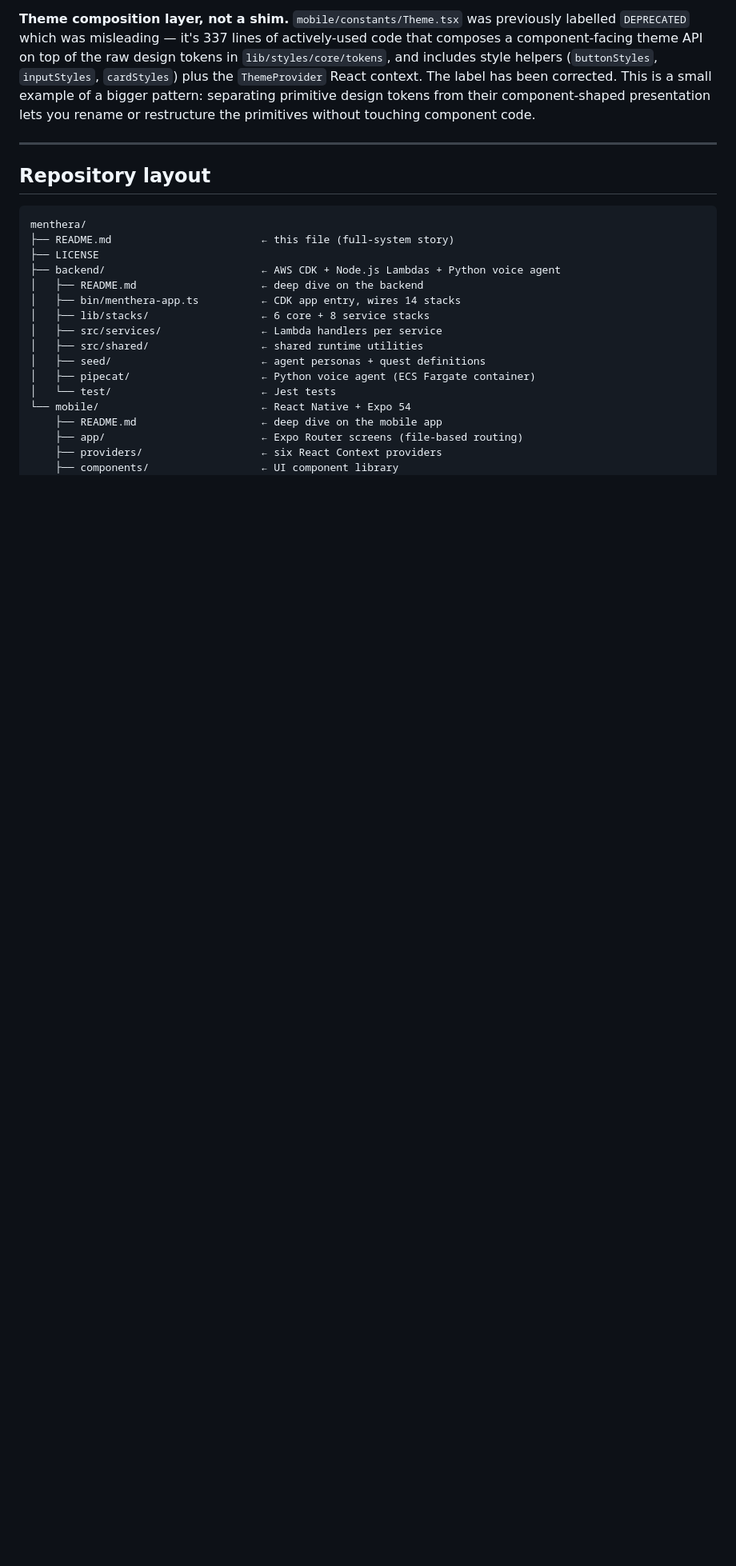
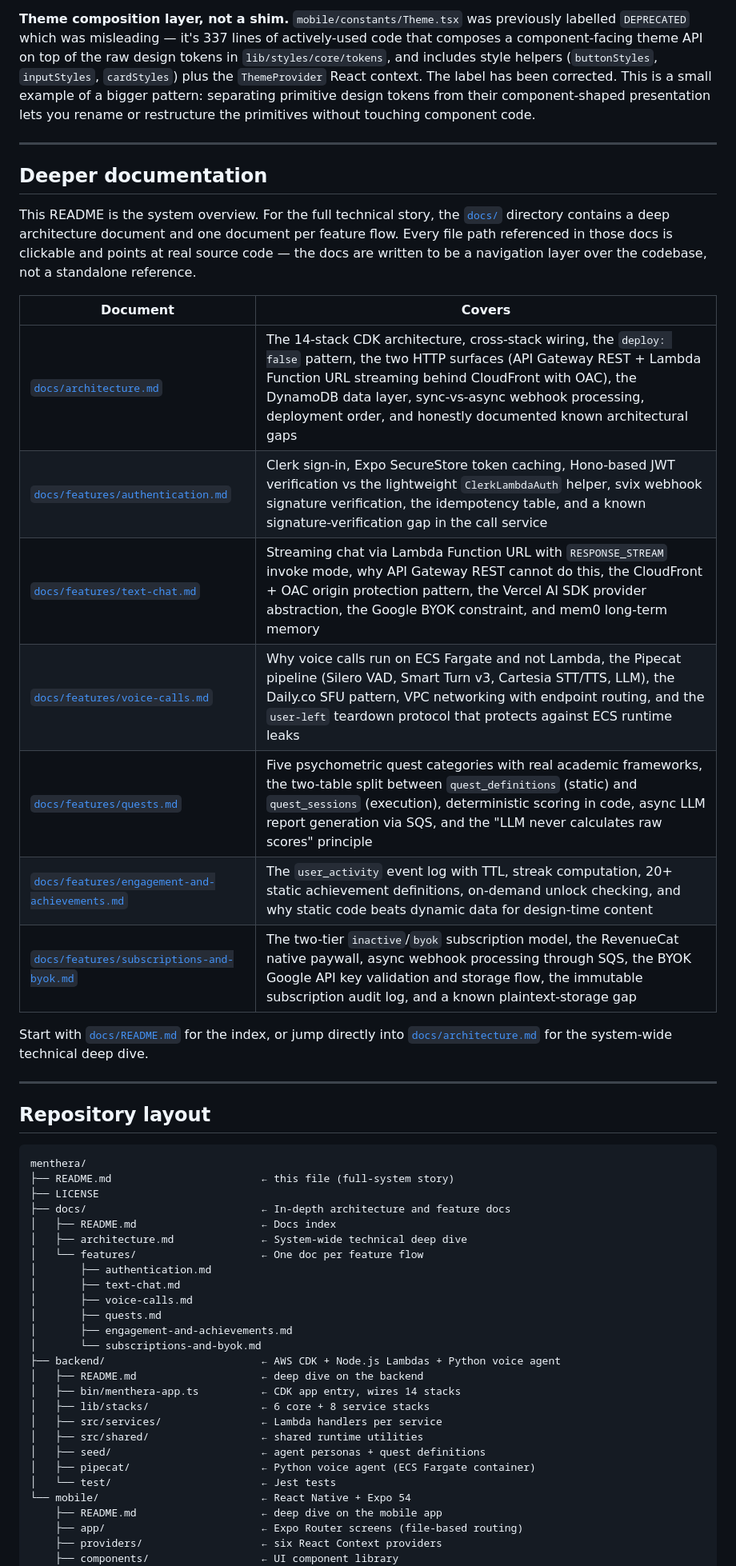
Before and after one commit to dev-mian-zubair/menthera, a Markdown page: README.md, the part around one of its changes. Shown at 80% size. Rendered like a GitHub page; blank space fills up the shorter version.

Commit message:
Link top-level README to docs/ directory
The top-level README was written before the docs/ directory existed,
so it had no pointers into the deep documentation. Three targeted
additions:

1. Update the intro paragraph to describe the three-tier documentation
   model (top README → per-half README → docs/) so readers know what
   level of detail lives where.

2. Add a new "Deeper documentation" section with a table listing every
   doc file and one-line hooks describing what each one covers. This
   gives reviewers a scannable map of the deep documentation without
   making them click into docs/README.md first.

3. Update the Repository layout tree to include docs/ alongside
   backend/ and mobile/, so the directory structure visible in the
   README matches the actual repo.

Also add "Deeper documentation" to the README table of contents.

Co-Authored-By: Claude Opus 4.6 (1M context) <noreply@anthropic.com>

````diff
--- a/README.md
+++ b/README.md
@@ -204,12 +210,40 @@ A few things I'd point at if someone asked "what's worth looking at":
 
 ---
 
+## Deeper documentation
+
+This README is the system overview. For the full technical story, the [`docs/`](./docs/) directory contains a deep architecture document and one document per feature flow. Every file path referenced in those docs is clickable and points at real source code — the docs are written to be a navigation layer over the codebase, not a standalone reference.
+
+| Document | Covers |
+| --- | --- |
+| [`docs/architecture.md`](./docs/architecture.md) | The 14-stack CDK architecture, cross-stack wiring, the `deploy: false` pattern, the two HTTP surfaces (API Gateway REST + Lambda Function URL streaming behind CloudFront with OAC), the DynamoDB data layer, sync-vs-async webhook processing, deployment order, and honestly documented known architectural gaps |
+| [`docs/features/authentication.md`](./docs/features/authentication.md) | Clerk sign-in, Expo SecureStore token caching, Hono-based JWT verification vs the lightweight `ClerkLambdaAuth` helper, svix webhook signature verification, the idempotency table, and a known signature-verification gap in the call service |
+| [`docs/features/text-chat.md`](./docs/features/text-chat.md) | Streaming chat via Lambda Function URL with `RESPONSE_STREAM` invoke mode, why API Gateway REST cannot do this, the CloudFront + OAC origin protection pattern, the Vercel AI SDK provider abstraction, the Google BYOK constraint, and mem0 long-term memory |
+| [`docs/features/voice-calls.md`](./docs/features/voice-calls.md) | Why voice calls run on ECS Fargate and not Lambda, the Pipecat pipeline (Silero VAD, Smart Turn v3, Cartesia STT/TTS, LLM), the Daily.co SFU pattern, VPC networking with endpoint routing, and the `user-left` teardown protocol that protects against ECS runtime leaks |
+| [`docs/features/quests.md`](./docs/features/quests.md) | Five psychometric quest categories with real academic frameworks, the two-table split between `quest_definitions` (static) and `quest_sessions` (execution), deterministic scoring in code, async LLM report generation via SQS, and the "LLM never calculates raw scores" principle |
+| [`docs/features/engagement-and-achievements.md`](./docs/features/engagement-and-achievements.md) | The `user_activity` event log with TTL, streak computation, 20+ static achievement definitions, on-demand unlock checking, and why static code beats dynamic data for design-time content |
+| [`docs/features/subscriptions-and-byok.md`](./docs/features/subscriptions-and-byok.md) | The two-tier `inactive`/`byok` subscription model, the RevenueCat native paywall, async webhook processing through SQS, the BYOK Google API key validation and storage flow, the immutable subscription audit log, and a known plaintext-storage gap |
+
+Start with [`docs/README.md`](./docs/README.md) for the index, or jump directly into [`docs/architecture.md`](./docs/architecture.md) for the system-wide technical deep dive.
+
+---
+
 ## Repository layout
 
 ```
 menthera/
 ├── README.md                        ← this file (full-system story)
 ├── LICENSE
+├── docs/                            ← In-depth architecture and feature docs
+│   ├── README.md                    ← Docs index
+│   ├── architecture.md              ← System-wide technical deep dive
+│   └── features/                    ← One doc per feature flow
+│       ├── authentication.md
+│       ├── text-chat.md
+│       ├── voice-calls.md
+│       ├── quests.md
+│       ├── engagement-and-achievements.md
+│       └── subscriptions-and-byok.md
 ├── backend/                         ← AWS CDK + Node.js Lambdas + Python voice agent
 │   ├── README.md                    ← deep dive on the backend
 │   ├── bin/menthera-app.ts          ← CDK app entry, wires 14 stacks
````
Also changed, not shown: other parts of README.md (+8 -2 lines).
